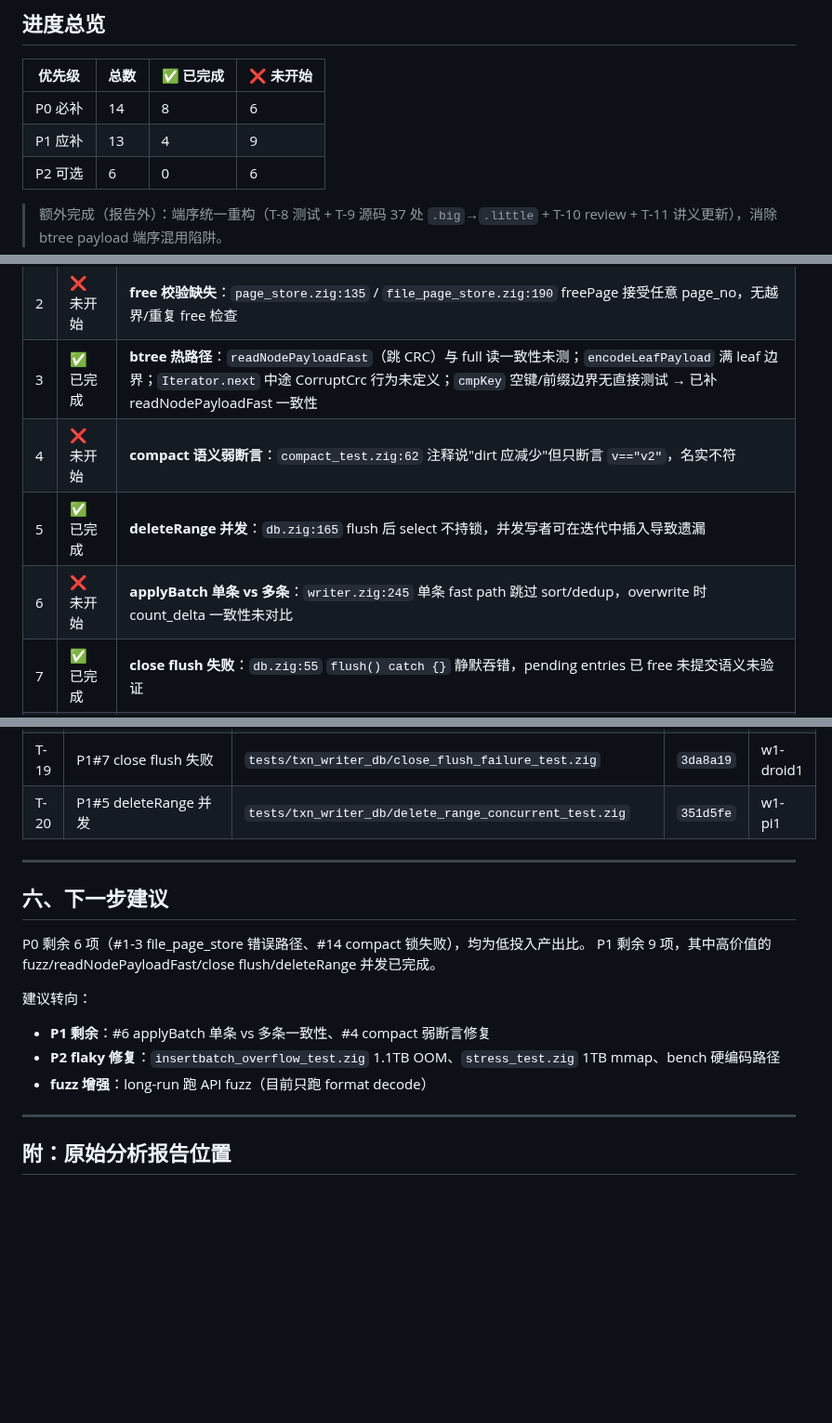
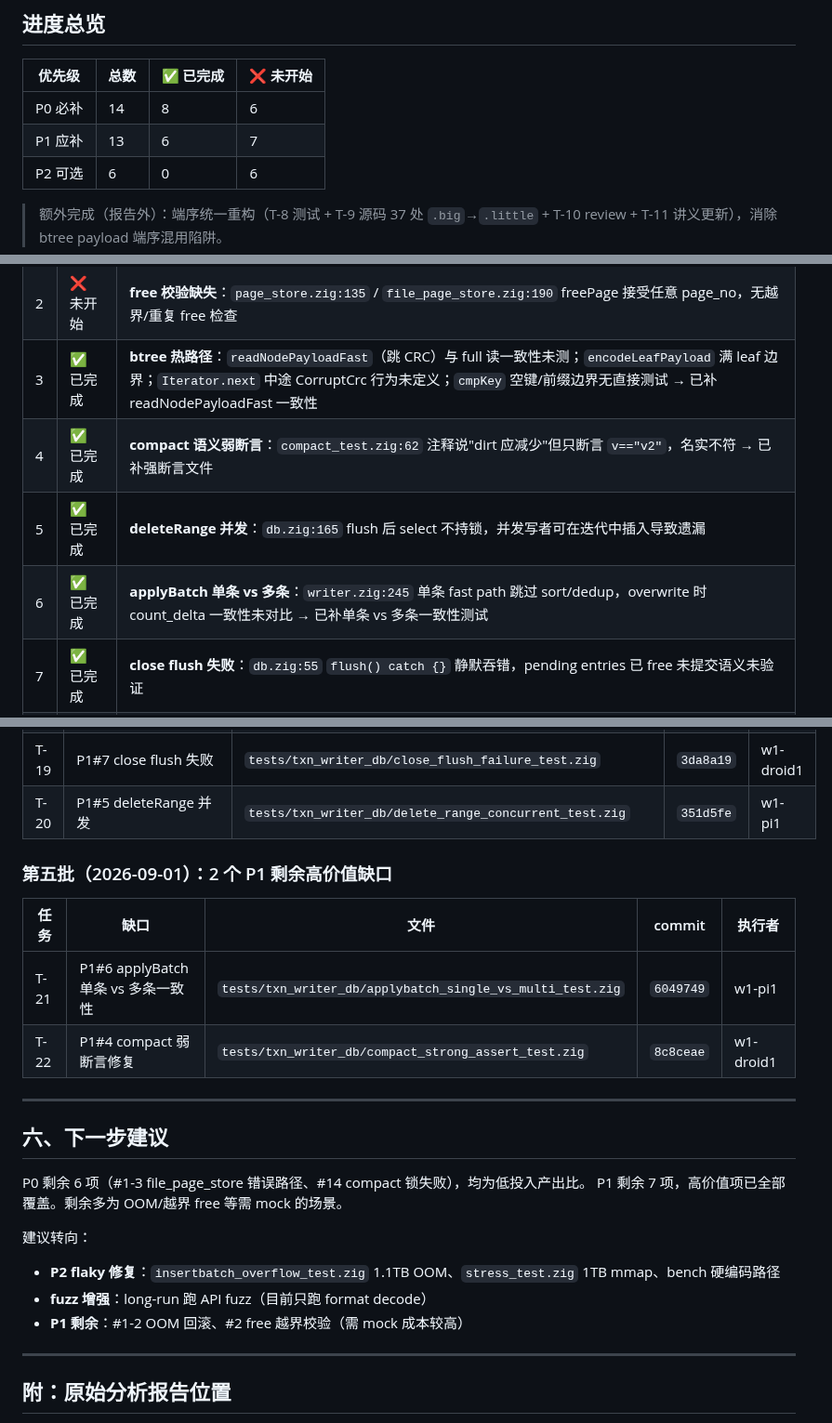
Before and after one commit to tt67wq/cube_db, a Markdown page: docs/test_gap_report.md, 3 parts joined by grey strips. Shown at 93% size. Rendered like a GitHub page; blank space fills up the shorter version.

Commit message:
docs: 更新测试缺口报告 — P1 6/13 完成，T-21~T-22 applyBatch 一致性 + compact 强断言
Co-authored-by: factory-droid[bot] <138933559+factory-droid[bot]@users.noreply.github.com>

```diff
--- a/docs/test_gap_report.md
+++ b/docs/test_gap_report.md
@@ -11,7 +11,7 @@
 | 优先级 | 总数 | ✅ 已完成 | ❌ 未开始 |
 |---|---|---|---|
 | P0 必补 | 14 | 8 | 6 |
-| P1 应补 | 13 | 4 | 9 |
+| P1 应补 | 13 | 6 | 7 |
 | P2 可选 | 6 | 0 | 6 |
 
 > 额外完成（报告外）：端序统一重构（T-8 测试 + T-9 源码 37 处 `.big`→`.little` + T-10 review + T-11 讲义更新），消除 btree payload 端序混用陷阱。
@@ -63,9 +63,9 @@
 | 1 | ❌ 未开始 | **OOM 回滚**：`src/page_store.zig:119` `ensurePage` appendNTimes 失败回滚未测；`src/writer.zig:281` `pending_free.append catch {}` 静默泄漏脏页 |
 | 2 | ❌ 未开始 | **free 校验缺失**：`page_store.zig:135` / `file_page_store.zig:190` freePage 接受任意 page_no，无越界/重复 free 检查 |
 | 3 | ✅ 已完成 | **btree 热路径**：`readNodePayloadFast`（跳 CRC）与 full 读一致性未测；`encodeLeafPayload` 满 leaf 边界；`Iterator.next` 中途 CorruptCrc 行为未定义；`cmpKey` 空键/前缀边界无直接测试 → 已补 readNodePayloadFast 一致性 |
-| 4 | ❌ 未开始 | **compact 语义弱断言**：`compact_test.zig:62` 注释说"dirt 应减少"但只断言 `v=="v2"`，名实不符 |
+| 4 | ✅ 已完成 | **compact 语义弱断言**：`compact_test.zig:62` 注释说"dirt 应减少"但只断言 `v=="v2"`，名实不符 → 已补强断言文件 |
 | 5 | ✅ 已完成 | **deleteRange 并发**：`db.zig:165` flush 后 select 不持锁，并发写者可在迭代中插入导致遗漏 |
-| 6 | ❌ 未开始 | **applyBatch 单条 vs 多条**：`writer.zig:245` 单条 fast path 跳过 sort/dedup，overwrite 时 count_delta 一致性未对比 |
+| 6 | ✅ 已完成 | **applyBatch 单条 vs 多条**：`writer.zig:245` 单条 fast path 跳过 sort/dedup，overwrite 时 count_delta 一致性未对比 → 已补单条 vs 多条一致性测试 |
 | 7 | ✅ 已完成 | **close flush 失败**：`db.zig:55` `flush() catch {}` 静默吞错，pending entries 已 free 未提交语义未验证 |
 | 8 | ✅ 已完成 | **fuzz 缺口**：putBatch / deleteRange / select 迭代器 / ReadTxn 快照隔离均无 fuzz；corpus 全空（4 目录只含 .gitkeep）；long-run 只跑 format decode 不跑 API → 已补 putBatch fuzz + deleteRange fuzz + 填充 corpus |
 | 9 | ❌ 未开始 | **bench 缺口**：FilePageStore 只有 put/get bench，缺 delete/select/compact 维度 |
@@ -157,17 +157,24 @@ crc32_hw_test（15 test）+ crc_regression_test（6 test）是本仓库测试质
 | T-19 | P1#7 close flush 失败 | `tests/txn_writer_db/close_flush_failure_test.zig` | `3da8a19` | w1-droid1 |
 | T-20 | P1#5 deleteRange 并发 | `tests/txn_writer_db/delete_range_concurrent_test.zig` | `351d5fe` | w1-pi1 |
 
+### 第五批（2026-09-01）：2 个 P1 剩余高价值缺口
+
+| 任务 | 缺口 | 文件 | commit | 执行者 |
+|---|---|---|---|---|
+| T-21 | P1#6 applyBatch 单条 vs 多条一致性 | `tests/txn_writer_db/applybatch_single_vs_multi_test.zig` | `6049749` | w1-pi1 |
+| T-22 | P1#4 compact 弱断言修复 | `tests/txn_writer_db/compact_strong_assert_test.zig` | `8c8ceae` | w1-droid1 |
+
 ---
 
 ## 六、下一步建议
 
 P0 剩余 6 项（#1-3 file_page_store 错误路径、#14 compact 锁失败），均为低投入产出比。
-P1 剩余 9 项，其中高价值的 fuzz/readNodePayloadFast/close flush/deleteRange 并发已完成。
+P1 剩余 7 项，高价值项已全部覆盖。剩余多为 OOM/越界 free 等需 mock 的场景。
 
 建议转向：
-- **P1 剩余**：#6 applyBatch 单条 vs 多条一致性、#4 compact 弱断言修复
 - **P2 flaky 修复**：`insertbatch_overflow_test.zig` 1.1TB OOM、`stress_test.zig` 1TB mmap、bench 硬编码路径
 - **fuzz 增强**：long-run 跑 API fuzz（目前只跑 format decode）
+- **P1 剩余**：#1-2 OOM 回滚、#2 free 越界校验（需 mock 成本较高）
 
 ---
 
```
